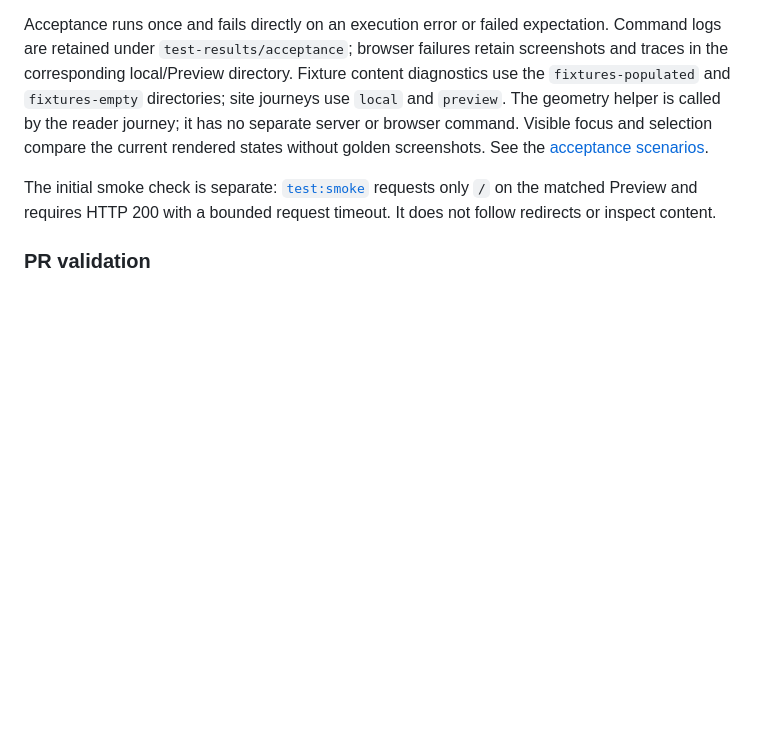
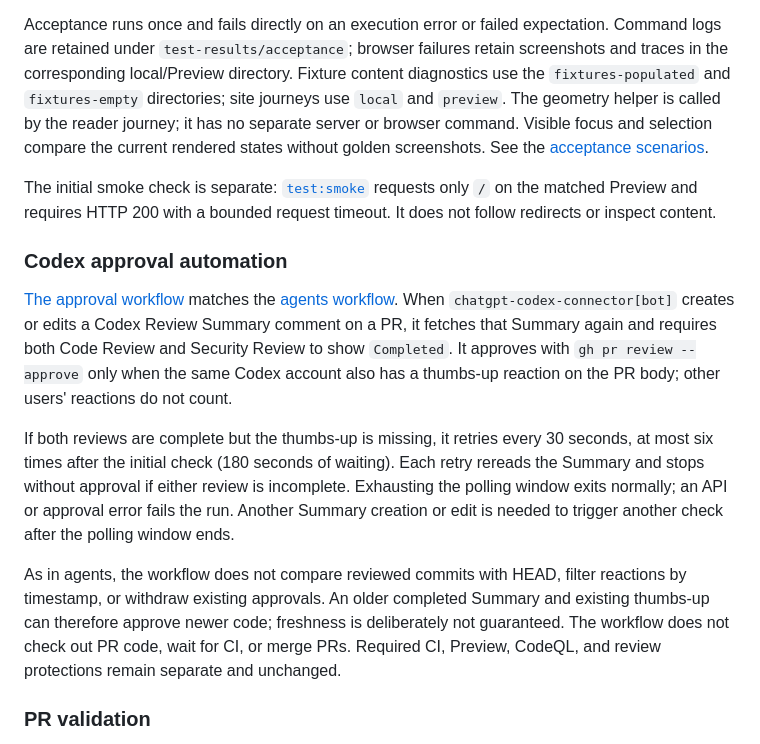
Before and after one commit to daiksudme/apex, a Markdown page: README.md, the part around the change. GitHub-like rendering; blank space fills up the shorter version.

Commit message:
docs(ci): describe summary-based Codex approval
Document the shared approval rule, bounded polling, and intentionally
removed freshness checks without changing apex's CI or merge policy.

Refs #177

```diff
--- a/README.md
+++ b/README.md
@@ -116,6 +116,14 @@ Acceptance runs once and fails directly on an execution error or failed expectat
 
 The initial smoke check is separate: [`test:smoke`](scripts/ci/smoke.mjs) requests only `/` on the matched Preview and requires HTTP 200 with a bounded request timeout. It does not follow redirects or inspect content.
 
+### Codex approval automation
+
+[The approval workflow](.github/workflows/approve-codex-review.yml) matches the [agents workflow](https://github.com/daiksud/agents/blob/main/.github/workflows/approve-codex-review.yml). When `chatgpt-codex-connector[bot]` creates or edits a Codex Review Summary comment on a PR, it fetches that Summary again and requires both Code Review and Security Review to show `Completed`. It approves with `gh pr review --approve` only when the same Codex account also has a thumbs-up reaction on the PR body; other users' reactions do not count.
+
+If both reviews are complete but the thumbs-up is missing, it retries every 30 seconds, at most six times after the initial check (180 seconds of waiting). Each retry rereads the Summary and stops without approval if either review is incomplete. Exhausting the polling window exits normally; an API or approval error fails the run. Another Summary creation or edit is needed to trigger another check after the polling window ends.
+
+As in agents, the workflow does not compare reviewed commits with HEAD, filter reactions by timestamp, or withdraw existing approvals. An older completed Summary and existing thumbs-up can therefore approve newer code; freshness is deliberately not guaranteed. The workflow does not check out PR code, wait for CI, or merge PRs. Required CI, Preview, CodeQL, and review protections remain separate and unchanged.
+
 ### PR validation
 
 The [PR workflow](.github/workflows/ci-pr.yml) has five jobs: `draft` → `commit-stage` → `ready` → `acceptance-stage` → `ci`. Draft and Ready jobs use `gh pr ready --undo` and `gh pr ready`. The final `ci` evaluates native upstream results; on failure it returns the PR to Draft and still fails, even when demotion succeeds. Draft demotion does not start another cycle. Fork and Dependabot PRs are outside this automatic lifecycle: their final required `ci` fails without running candidate validation or PR operations.
```
